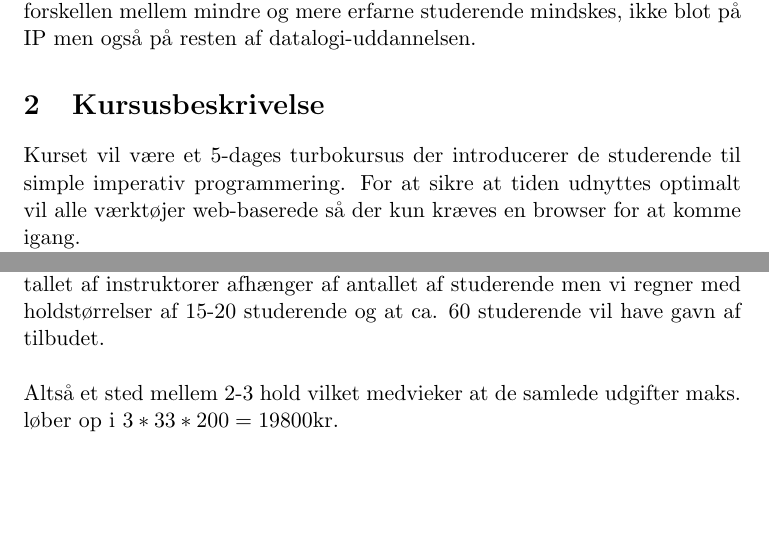
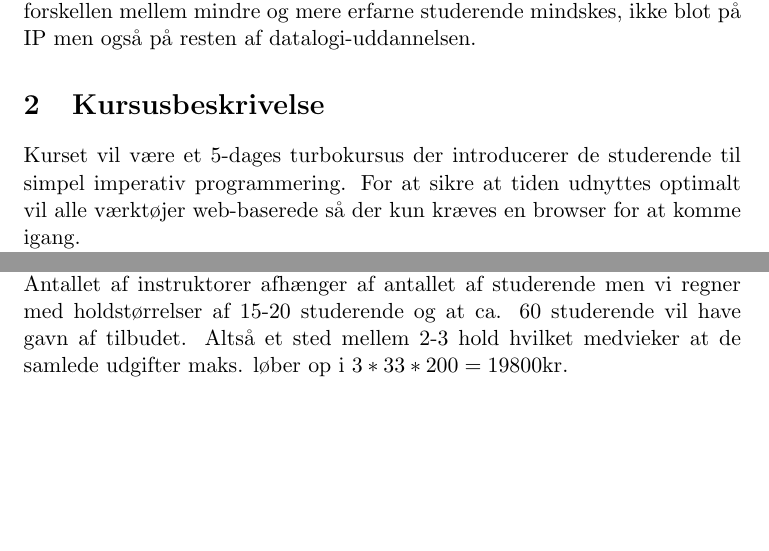
Before and after one commit to hkb/diku-sommerkursus, a LaTeX document (description/decription.tex): two parts of pages 1 and 2 of 2, joined at a grey line, cut so that both start at the same text, the shorter picture padded with empty space. Compiled offline with pdfLaTeX.

Commit message:
Små rettelser.

```diff
--- a/description/decription.tex
+++ b/description/decription.tex
@@ -15,7 +15,7 @@ og mere erfarne studerende mindskes, ikke blot på IP men også på resten af
 datalogi-uddannelsen.
 
 \section{Kursusbeskrivelse}
-Kurset vil være et 5-dages turbokursus der introducerer de studerende til simple
+Kurset vil være et 5-dages turbokursus der introducerer de studerende til simpel
 imperativ programmering. For at sikre at tiden udnyttes optimalt vil alle
 værktøjer web-baserede så der kun kræves en browser for at komme igang.
 
@@ -62,9 +62,8 @@ at selve undervisningen bør aflønnes til normal instruktor sats. Da vi regner
 med 6 timers undervisning per dag samt 3 timer her ud over til opstart og
 evaluering bliver timeantallet per instruktor $6*5 + 3 = 33$. Antallet af
 instruktorer afhænger af antallet af studerende men vi regner med holdstørrelser
-af 15-20 studerende og at ca. 60 studerende vil have gavn af tilbudet.
-\\\\
-Altså et sted mellem 2-3 hold vilket medvieker at de samlede udgifter maks.
-løber op i $3 * 33 * 200 = 19800$kr.
+af 15-20 studerende og at ca. 60 studerende vil have gavn af tilbudet. Altså et
+sted mellem 2-3 hold hvilket medvieker at de samlede udgifter maks. løber op i
+$3 * 33 * 200 = 19800$kr.
 
 \end{document}
```
